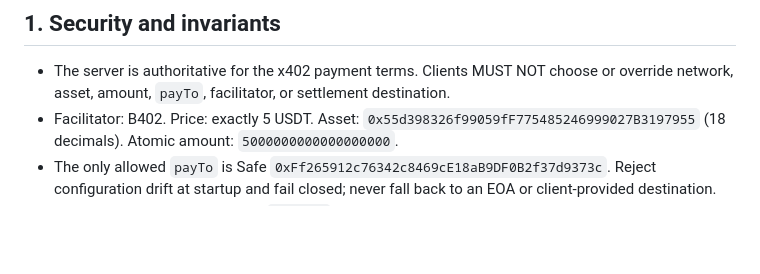
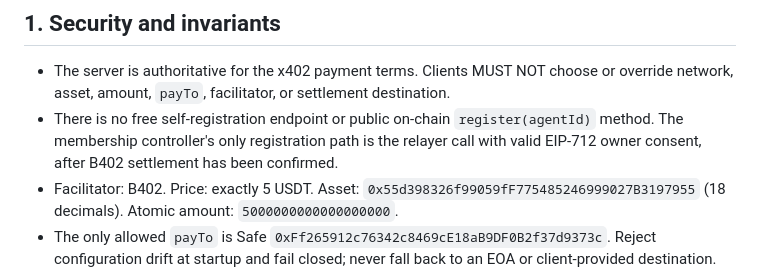
Before and after one commit to wadezigh96/BiP4444, a Markdown page: docs/API_REGISTER.md, the part around the change. GitHub-like rendering; blank space fills up the shorter version.

Commit message:
Make payment gate explicit in membership API contract

```diff
--- a/docs/API_REGISTER.md
+++ b/docs/API_REGISTER.md
@@ -8,6 +8,7 @@
 ## 1. Security and invariants
 
 - The server is authoritative for the x402 payment terms. Clients MUST NOT choose or override network, asset, amount, `payTo`, facilitator, or settlement destination.
+- There is no free self-registration endpoint or public on-chain `register(agentId)` method. The membership controller's only registration path is the relayer call with valid EIP-712 owner consent, after B402 settlement has been confirmed.
 - Facilitator: B402. Price: exactly 5 USDT. Asset: `0x55d398326f99059fF775485246999027B3197955` (18 decimals). Atomic amount: `5000000000000000000`.
 - The only allowed `payTo` is Safe `0xFf265912c76342c8469cE18aB9DF0B2f37d9373c`. Reject configuration drift at startup and fail closed; never fall back to an EOA or client-provided destination.
 - Identity is an existing ERC-8004 `agentId` on BSC identity registry `0x8004A169FB4a3325136EB29fA0ceB6D2e539a432`. Resolve the current `ownerOf(agentId)` from chain before creating a payment requirement and again before registration. Do not trust a client-supplied owner.
```
